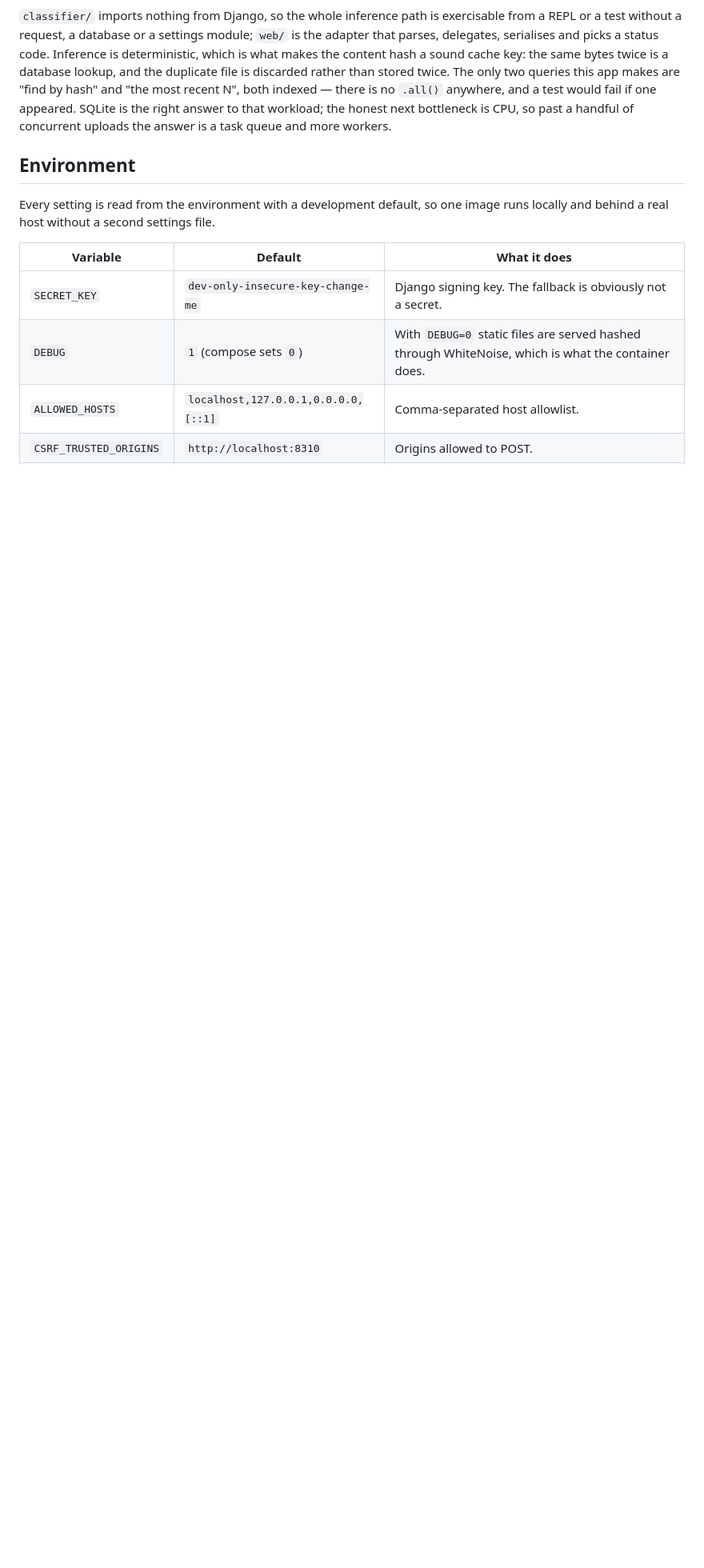
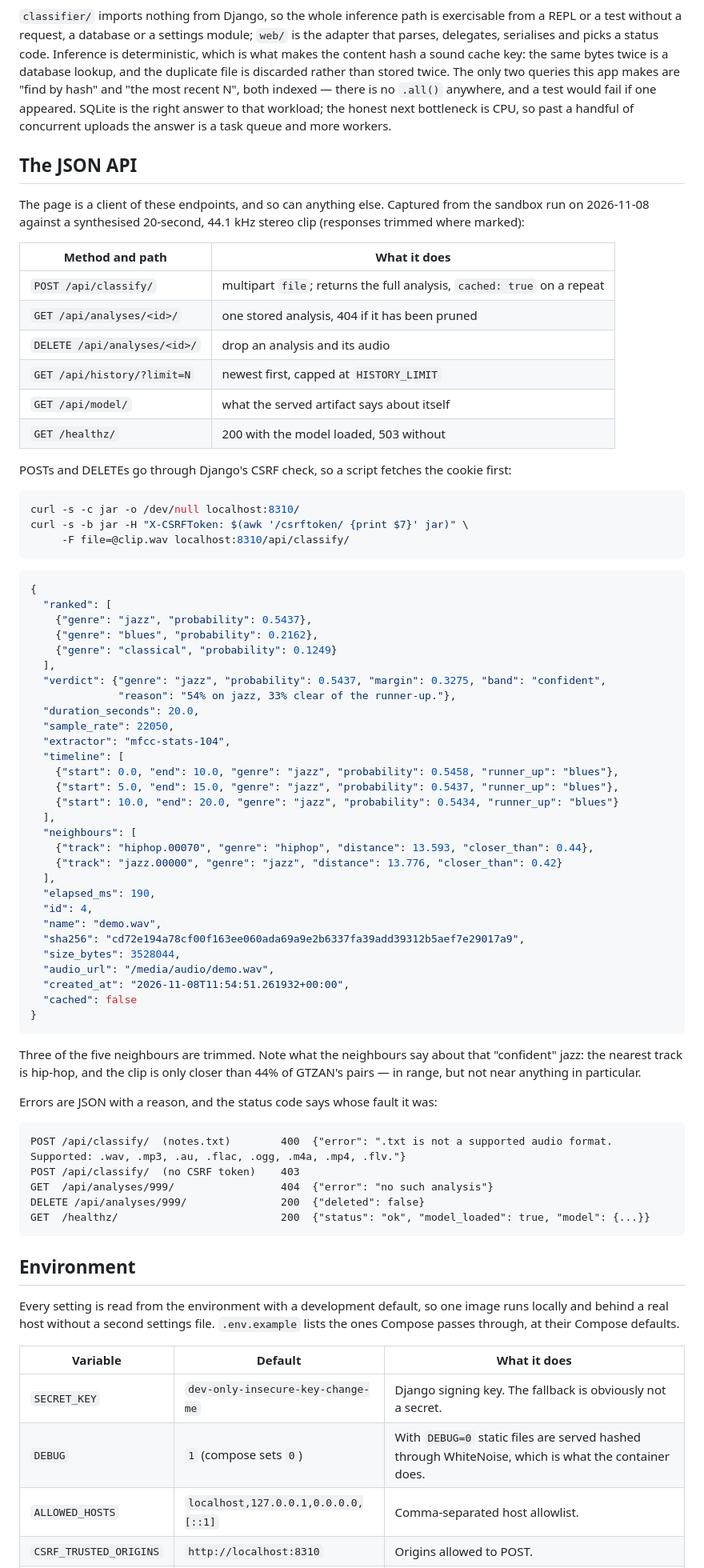
Before and after one commit to devm29/music-classifier, a Markdown page: README.md, the part around the change printed below. Shown: that part at 80% size. Drawn GitHub-style; blank space fills up the shorter version.

````diff
--- a/README.md
+++ b/README.md
@@ -230,10 +238,81 @@ both indexed — there is no `.all()` anywhere, and a test would fail if one app
 SQLite is the right answer to that workload; the honest next bottleneck is CPU, so past
 a handful of concurrent uploads the answer is a task queue and more workers.
 
+## The JSON API
+
+The page is a client of these endpoints, and so can anything else. Captured from the
+sandbox run on 2026-11-08 against a synthesised 20-second, 44.1 kHz stereo clip
+(responses trimmed where marked):
+
+| Method and path | What it does |
+|---|---|
+| `POST /api/classify/` | multipart `file`; returns the full analysis, `cached: true` on a repeat |
+| `GET /api/analyses/<id>/` | one stored analysis, 404 if it has been pruned |
+| `DELETE /api/analyses/<id>/` | drop an analysis and its audio |
+| `GET /api/history/?limit=N` | newest first, capped at `HISTORY_LIMIT` |
+| `GET /api/model/` | what the served artifact says about itself |
+| `GET /healthz/` | 200 with the model loaded, 503 without |
+
+POSTs and DELETEs go through Django's CSRF check, so a script fetches the cookie
+first:
+
+```bash
+curl -s -c jar -o /dev/null localhost:8310/
+curl -s -b jar -H "X-CSRFToken: $(awk '/csrftoken/ {print $7}' jar)" \
+     -F file=@clip.wav localhost:8310/api/classify/
+```
+
+```json
+{
+  "ranked": [
+    {"genre": "jazz", "probability": 0.5437},
+    {"genre": "blues", "probability": 0.2162},
+    {"genre": "classical", "probability": 0.1249}
+  ],
+  "verdict": {"genre": "jazz", "probability": 0.5437, "margin": 0.3275, "band": "confident",
+              "reason": "54% on jazz, 33% clear of the runner-up."},
+  "duration_seconds": 20.0,
+  "sample_rate": 22050,
+  "extractor": "mfcc-stats-104",
+  "timeline": [
+    {"start": 0.0, "end": 10.0, "genre": "jazz", "probability": 0.5458, "runner_up": "blues"},
+    {"start": 5.0, "end": 15.0, "genre": "jazz", "probability": 0.5437, "runner_up": "blues"},
+    {"start": 10.0, "end": 20.0, "genre": "jazz", "probability": 0.5434, "runner_up": "blues"}
+  ],
+  "neighbours": [
+    {"track": "hiphop.00070", "genre": "hiphop", "distance": 13.593, "closer_than": 0.44},
+    {"track": "jazz.00000", "genre": "jazz", "distance": 13.776, "closer_than": 0.42}
+  ],
+  "elapsed_ms": 190,
+  "id": 4,
+  "name": "demo.wav",
+  "sha256": "cd72e194a78cf00f163ee060ada69a9e2b6337fa39add39312b5aef7e29017a9",
+  "size_bytes": 3528044,
+  "audio_url": "/media/audio/demo.wav",
+  "created_at": "2026-11-08T11:54:51.261932+00:00",
+  "cached": false
+}
+```
+
+Three of the five neighbours are trimmed. Note what the neighbours say about that
+"confident" jazz: the nearest track is hip-hop, and the clip is only closer than 44%
+of GTZAN's pairs — in range, but not near anything in particular.
+
+Errors are JSON with a reason, and the status code says whose fault it was:
+
+```
+POST /api/classify/  (notes.txt)        400  {"error": ".txt is not a supported audio format. Supported: .wav, .mp3, .au, .flac, .ogg, .m4a, .mp4, .flv."}
+POST /api/classify/  (no CSRF token)    403
+GET  /api/analyses/999/                 404  {"error": "no such analysis"}
+DELETE /api/analyses/999/               200  {"deleted": false}
+GET  /healthz/                          200  {"status": "ok", "model_loaded": true, "model": {...}}
+```
+
 ## Environment
 
 Every setting is read from the environment with a development default, so one image
-runs locally and behind a real host without a second settings file.
+runs locally and behind a real host without a second settings file. `.env.example`
+lists the ones Compose passes through, at their Compose defaults.
 
 | Variable | Default | What it does |
 |---|---|---|
````
Also changed, not shown: other parts of README.md (+29 -19 lines), docs/screenshots/classified.png, docs/screenshots/error.png (added), docs/screenshots/how-it-works.png, docs/screenshots/mobile-result.png (added), docs/screenshots/off-distribution.png, 1 other file.
